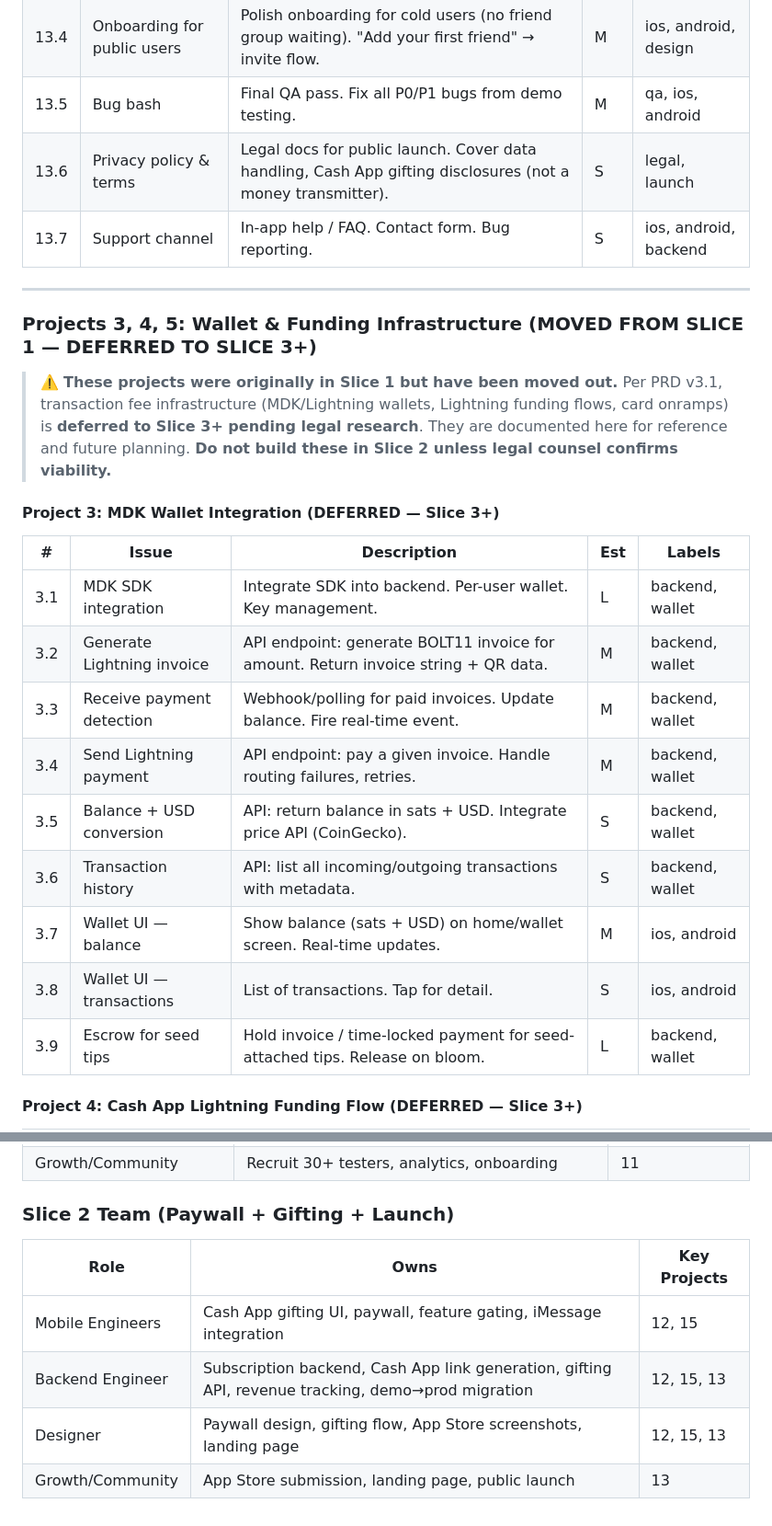
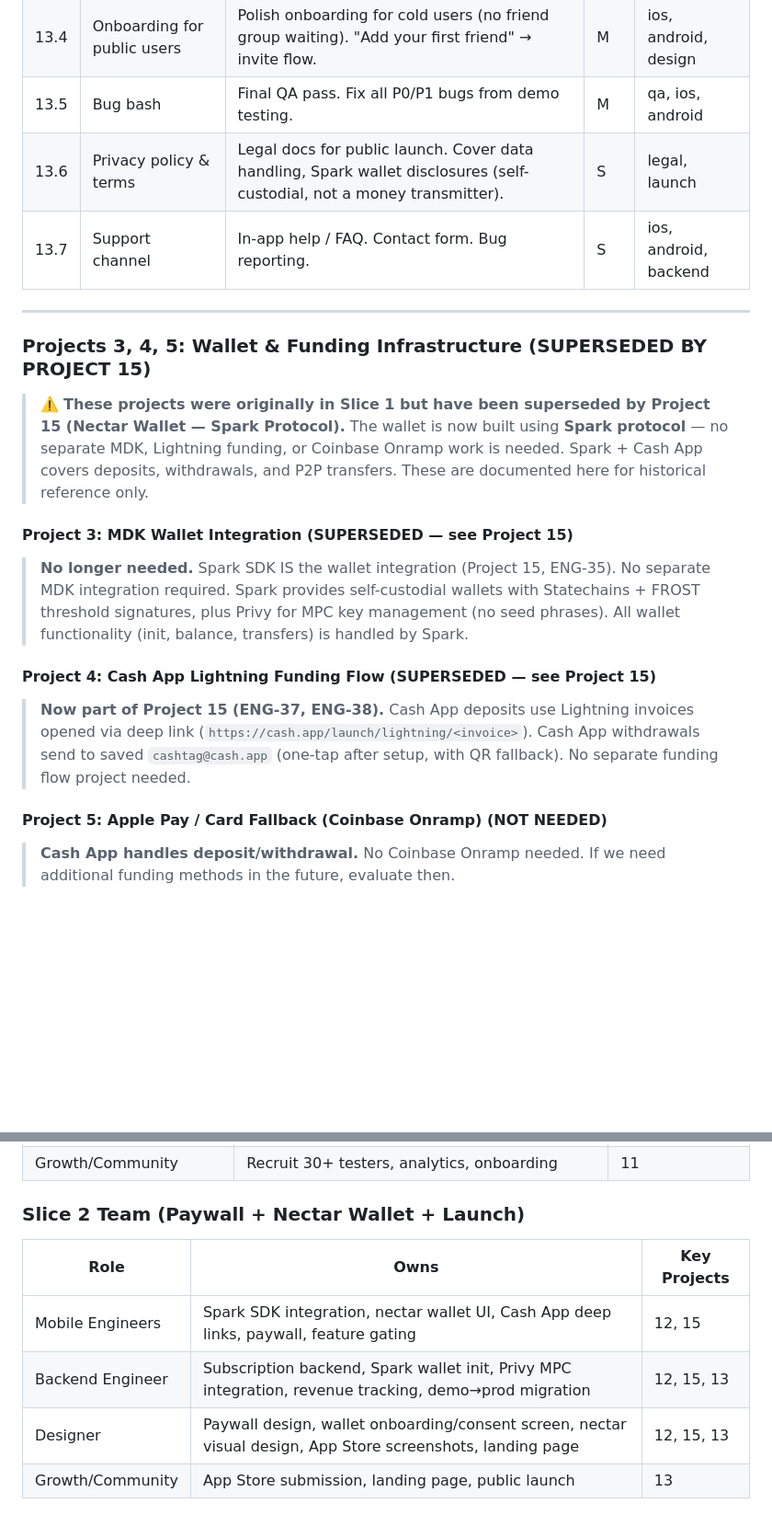
Before and after one commit to cgall7/gratitude, a Markdown page: docs/strategy/Pollinate_Delivery_Slices.md, 2 parts joined by grey strips. Shown at 92% size. Drawn GitHub-style; blank space fills up the shorter version.

```diff
--- a/docs/strategy/Pollinate_Delivery_Slices.md
+++ b/docs/strategy/Pollinate_Delivery_Slices.md
@@ -306,7 +312,7 @@
 | 13.3 | Landing page                | pollinateapp.xyz marketing site. App download links, hero, features, FAQ.                          | M   | web, design           |
 | 13.4 | Onboarding for public users | Polish onboarding for cold users (no friend group waiting). "Add your first friend" → invite flow. | M   | ios, android, design  |
 | 13.5 | Bug bash                    | Final QA pass. Fix all P0/P1 bugs from demo testing.                                               | M   | qa, ios, android      |
-| 13.6 | Privacy policy & terms      | Legal docs for public launch. Cover data handling, Cash App gifting disclosures (not a money transmitter). | S   | legal, launch         |
+| 13.6 | Privacy policy & terms      | Legal docs for public launch. Cover data handling, Spark wallet disclosures (self-custodial, not a money transmitter). | S   | legal, launch         |
 | 13.7 | Support channel             | In-app help / FAQ. Contact form. Bug reporting.                                                    | S   | ios, android, backend |
 
 
@@ -314,26 +320,19 @@
 
 
 
-### Projects 3, 4, 5: Wallet & Funding Infrastructure (MOVED FROM SLICE 1 — DEFERRED TO SLICE 3+)
+### Projects 3, 4, 5: Wallet & Funding Infrastructure (SUPERSEDED BY PROJECT 15)
 
-> ⚠️ **These projects were originally in Slice 1 but have been moved out.** Per PRD v3.1, transaction fee infrastructure (MDK/Lightning wallets, Lightning funding flows, card onramps) is **deferred to Slice 3+ pending legal research**. They are documented here for reference and future planning. **Do not build these in Slice 2 unless legal counsel confirms viability.**
+> ⚠️ **These projects were originally in Slice 1 but have been superseded by Project 15 (Nectar Wallet — Spark Protocol).** The wallet is now built using **Spark protocol** — no separate MDK, Lightning funding, or Coinbase Onramp work is needed. Spark + Cash App covers deposits, withdrawals, and P2P transfers. These are documented here for historical reference only.
 
-#### Project 3: MDK Wallet Integration (DEFERRED — Slice 3+)
+#### Project 3: MDK Wallet Integration (SUPERSEDED — see Project 15)
 
+> **No longer needed.** Spark SDK IS the wallet integration (Project 15, ENG-35). No separate MDK integration required. Spark provides self-custodial wallets with Statechains + FROST threshold signatures, plus Privy for MPC key management (no seed phrases). All wallet functionality (init, balance, transfers) is handled by Spark.
 
-| #   | Issue                      | Description                                                                        | Est | Labels          |
-| --- | -------------------------- | ---------------------------------------------------------------------------------- | --- | --------------- |
-| 3.1 | MDK SDK integration        | Integrate SDK into backend. Per-user wallet. Key management.                       | L   | backend, wallet |
-| 3.2 | Generate Lightning invoice | API endpoint: generate BOLT11 invoice for amount. Return invoice string + QR data. | M   | backend, wallet |
-| 3.3 | Receive payment detection  | Webhook/polling for paid invoices. Update balance. Fire real-time event.           | M   | backend, wallet |
-| 3.4 | Send Lightning payment     | API endpoint: pay a given invoice. Handle routing failures, retries.               | M   | backend, wallet |
-| 3.5 | Balance + USD conversion   | API: return balance in sats + USD. Integrate price API (CoinGecko).                | S   | backend, wallet |
-| 3.6 | Transaction history        | API: list all incoming/outgoing transactions with metadata.                        | S   | backend, wallet |
-| 3.7 | Wallet UI — balance        | Show balance (sats + USD) on home/wallet screen. Real-time updates.                | M   | ios, android    |
-| 3.8 | Wallet UI — transactions   | List of transactions. Tap for detail.                                              | S   | ios, android    |
-| 3.9 | Escrow for seed tips       | Hold invoice / time-locked payment for seed-attached tips. Release on bloom.       | L   | backend, wallet |
+#### Project 4: Cash App Lightning Funding Flow (SUPERSEDED — see Project 15)
 
+> **Now part of Project 15 (ENG-37, ENG-38).** Cash App deposits use Lightning invoices opened via deep link (`https://cash.app/launch/lightning/<invoice>`). Cash App withdrawals send to saved `cashtag@cash.app` (one-tap after setup, with QR fallback). No separate funding flow project needed.
 
-#### Project 4: Cash App Lightning Funding Flow (DEFERRED — Slice 3+)
+#### Project 5: Apple Pay / Card Fallback (Coinbase Onramp) (NOT NEEDED)
 
+> **Cash App handles deposit/withdrawal.** No Coinbase Onramp needed. If we need additional funding methods in the future, evaluate then.
 
@@ -470,12 +450,12 @@ Week 14+:   SLICE 2 LAUNCH
 
 
 
-### Slice 2 Team (Paywall + Gifting + Launch)
+### Slice 2 Team (Paywall + Nectar Wallet + Launch)
 
 
 | Role             | Owns                                                        | Key Projects |
 | ---------------- | ----------------------------------------------------------- | ------------ |
-| Mobile Engineers | Cash App gifting UI, paywall, feature gating, iMessage integration | 12, 15   |
-| Backend Engineer | Subscription backend, Cash App link generation, gifting API, revenue tracking, demo→prod migration | 12, 15, 13 |
-| Designer         | Paywall design, gifting flow, App Store screenshots, landing page | 12, 15, 13 |
+| Mobile Engineers | Spark SDK integration, nectar wallet UI, Cash App deep links, paywall, feature gating | 12, 15   |
+| Backend Engineer | Subscription backend, Spark wallet init, Privy MPC integration, revenue tracking, demo→prod migration | 12, 15, 13 |
+| Designer         | Paywall design, wallet onboarding/consent screen, nectar visual design, App Store screenshots, landing page | 12, 15, 13 |
 | Growth/Community | App Store submission, landing page, public launch           | 13           |
```
Also changed, not shown: other parts of docs/strategy/Pollinate_Delivery_Slices.md (+39 -52 lines).
